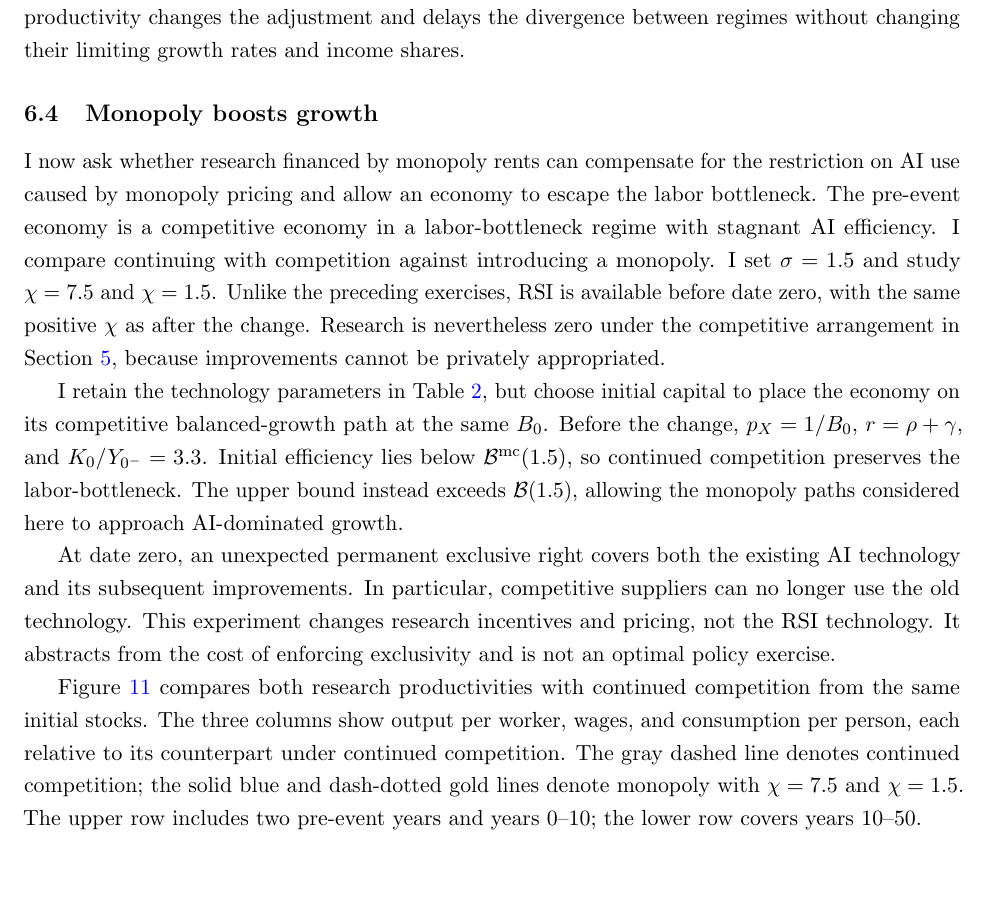
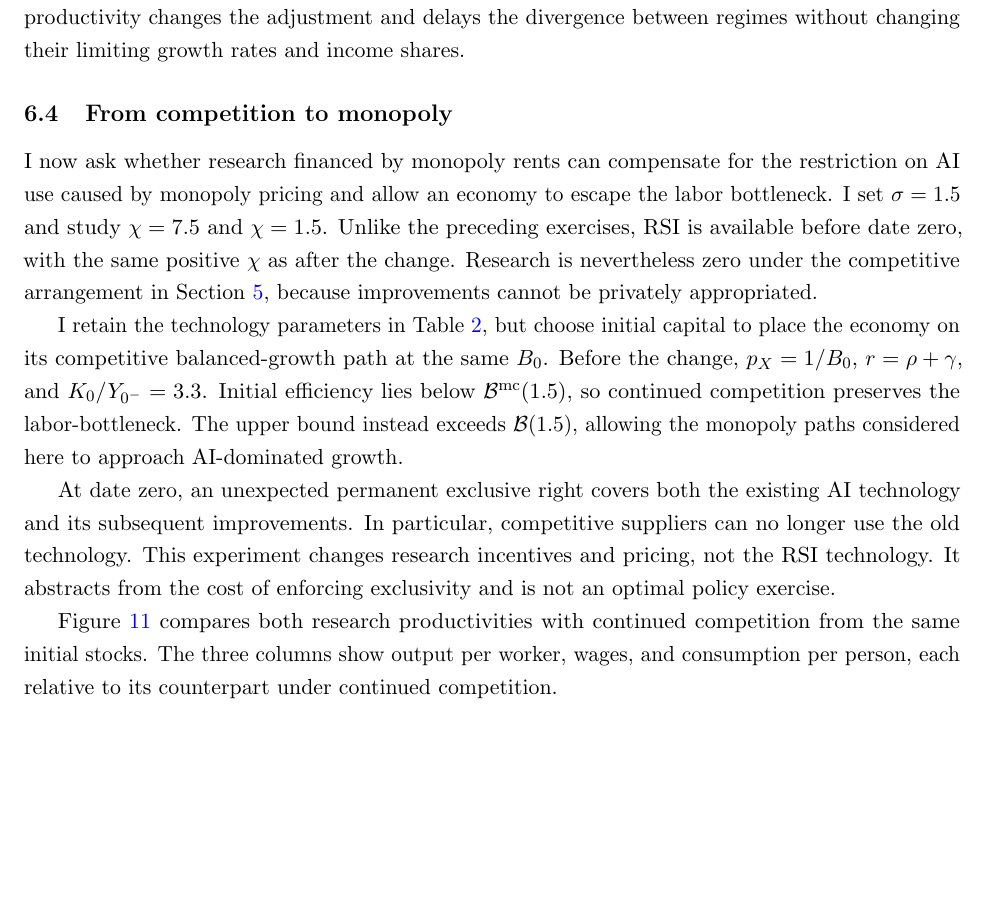
Before and after one commit to oliverpardo1979/ai-growth-and-labor, a LaTeX paper (main_rewrite.tex, which reads sections_rewrite/14_competitive_to_monopoly.tex): part of page 33 of 60, cut so that both start at the same text, the shorter picture padded with empty space. Compiled offline with pdfLaTeX.

Commit message:
Rename and trim competition-to-monopoly subsection

```diff
--- a/sections_rewrite/14_competitive_to_monopoly.tex
+++ b/sections_rewrite/14_competitive_to_monopoly.tex
@@ -1,9 +1,9 @@
-\subsection{Monopoly boosts growth}
+\subsection{From competition to monopoly}
 \label{subsec:rewrite-competitive-transition}
 
 I now ask whether research financed by monopoly rents can compensate for
-the restriction on AI use caused by monopoly pricing and allow an economy to escape the labor bottleneck. The pre-event economy is a competitive economy in a labor-bottleneck regime with stagnant AI efficiency.
-I compare continuing with competition against introducing a monopoly. I set $\sigma=1.5$ and study
+the restriction on AI use caused by monopoly pricing and allow an economy
+to escape the labor bottleneck. I set $\sigma=1.5$ and study
 $\chi=7.5$ and $\chi=1.5$. Unlike the preceding exercises, RSI is available
 before date zero, with the same positive $\chi$ as after the change.
 Research is nevertheless zero under the competitive arrangement in
@@ -30,10 +30,6 @@ Figure~\ref{fig:rewrite-competitive-sigma15-levels} compares both research
 productivities with continued competition from the same initial stocks.
 The three columns show output per worker, wages, and consumption per
 person, each relative to its counterpart under continued competition.
-The gray dashed line denotes continued competition; the solid blue and
-dash-dotted gold lines denote monopoly with $\chi=7.5$ and $\chi=1.5$.
-The upper row includes two pre-event years and years 0--10; the lower row
-covers years 10--50.
 %The competitive benchmark is therefore $100.0\%$ or $1\times$.
 
 \begin{figure}[H]
```
